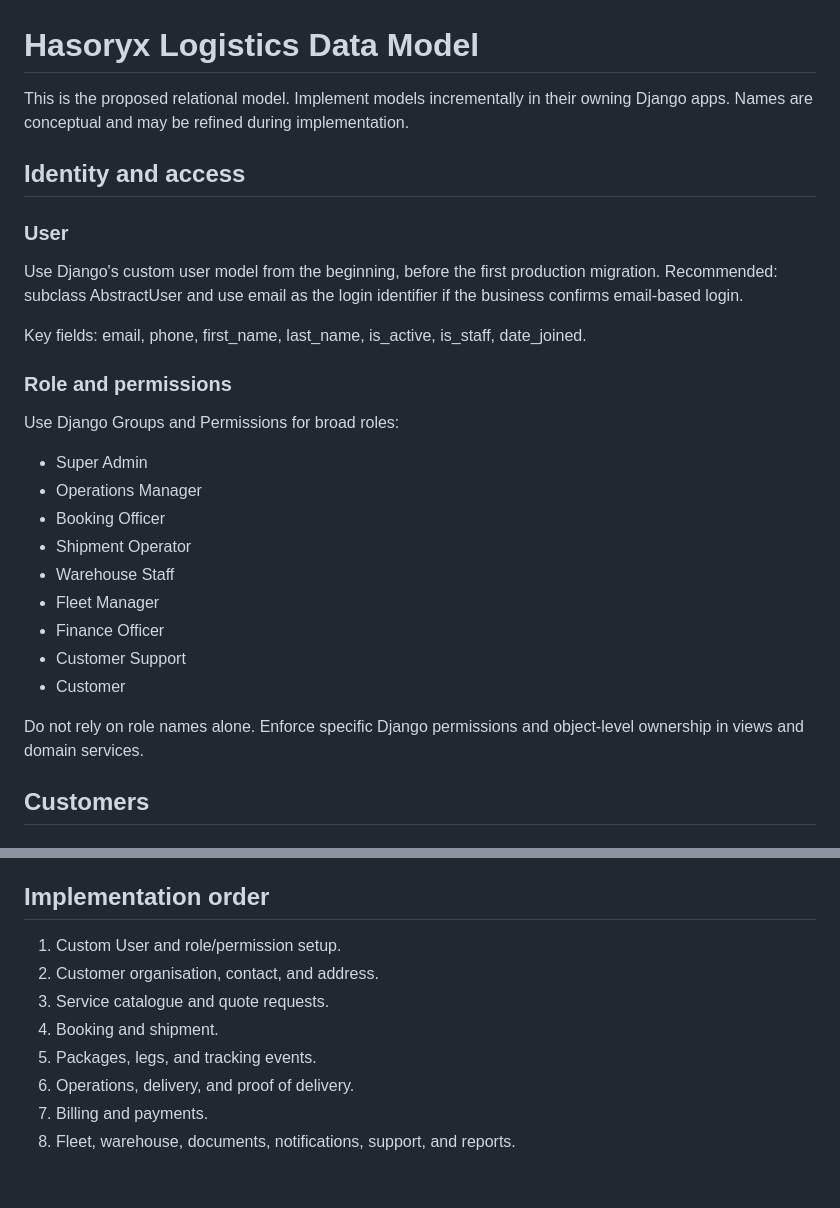
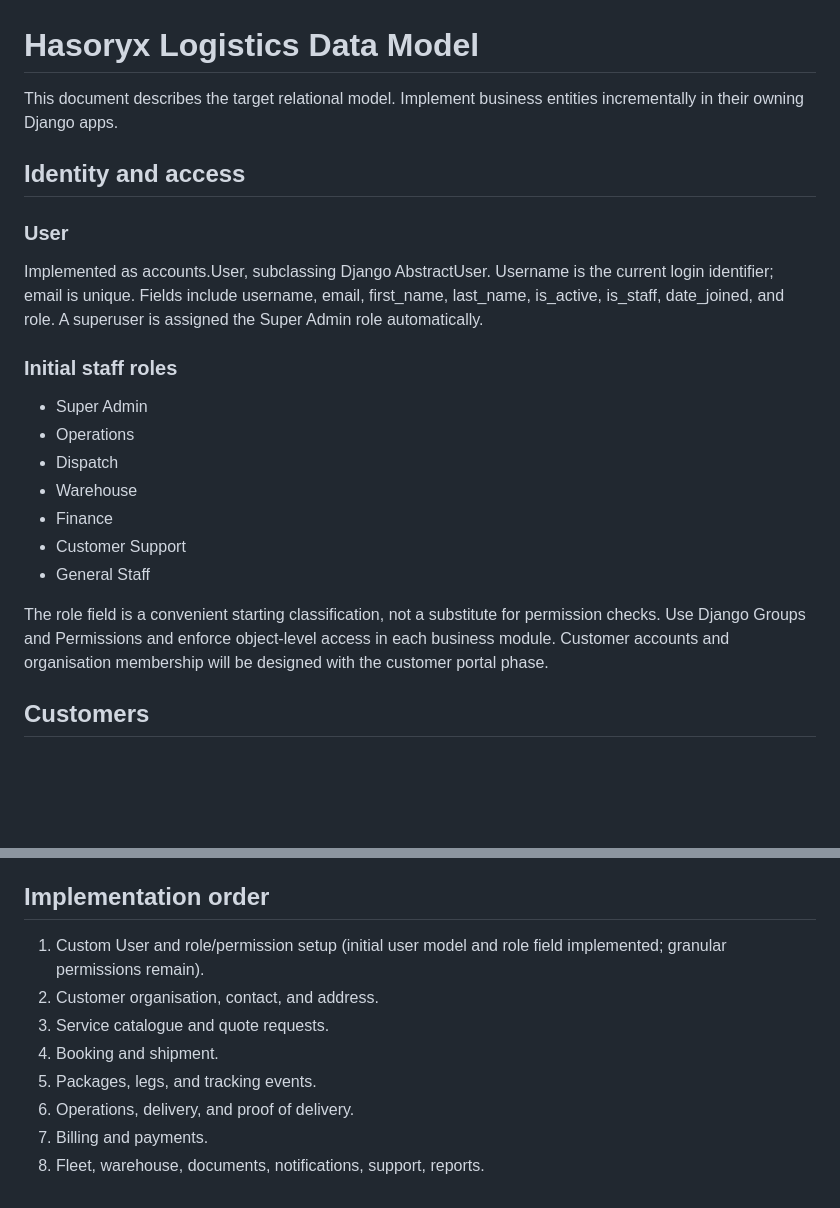
Before and after one commit to Hasan-Gazi-1617/hasoryx-transport-agency, a Markdown page: docs/data-model.md, 2 parts joined by grey strips. Rendered like a GitHub page; blank space fills up the shorter version.

Commit message:
docs: align user model with implemented account foundation

```diff
--- a/docs/data-model.md
+++ b/docs/data-model.md
@@ -1,27 +1,22 @@
 # Hasoryx Logistics Data Model
 
-This is the proposed relational model. Implement models incrementally in their owning Django apps. Names are conceptual and may be refined during implementation.
+This document describes the target relational model. Implement business entities incrementally in their owning Django apps.
 
 ## Identity and access
 
 ### User
-Use Django's custom user model from the beginning, before the first production migration. Recommended: subclass AbstractUser and use email as the login identifier if the business confirms email-based login.
+Implemented as accounts.User, subclassing Django AbstractUser. Username is the current login identifier; email is unique. Fields include username, email, first_name, last_name, is_active, is_staff, date_joined, and role. A superuser is assigned the Super Admin role automatically.
 
-Key fields: email, phone, first_name, last_name, is_active, is_staff, date_joined.
+### Initial staff roles
+- Super Admin
+- Operations
+- Dispatch
+- Warehouse
+- Finance
+- Customer Support
+- General Staff
 
-### Role and permissions
-Use Django Groups and Permissions for broad roles:
-- Super Admin
-- Operations Manager
-- Booking Officer
-- Shipment Operator
-- Warehouse Staff
-- Fleet Manager
-- Finance Officer
-- Customer Support
-- Customer
-
-Do not rely on role names alone. Enforce specific Django permissions and object-level ownership in views and domain services.
+The role field is a convenient starting classification, not a substitute for permission checks. Use Django Groups and Permissions and enforce object-level access in each business module. Customer accounts and organisation membership will be designed with the customer portal phase.
 
 ## Customers
 
@@ -135,11 +130,11 @@ Fields: actor, action, entity_type, entity_id, before_data (redacted JSON), afte
 
 ## Implementation order
 
-1. Custom User and role/permission setup.
+1. Custom User and role/permission setup (initial user model and role field implemented; granular permissions remain).
 2. Customer organisation, contact, and address.
 3. Service catalogue and quote requests.
 4. Booking and shipment.
 5. Packages, legs, and tracking events.
 6. Operations, delivery, and proof of delivery.
 7. Billing and payments.
-8. Fleet, warehouse, documents, notifications, support, and reports.
+8. Fleet, warehouse, documents, notifications, support, reports.
```
